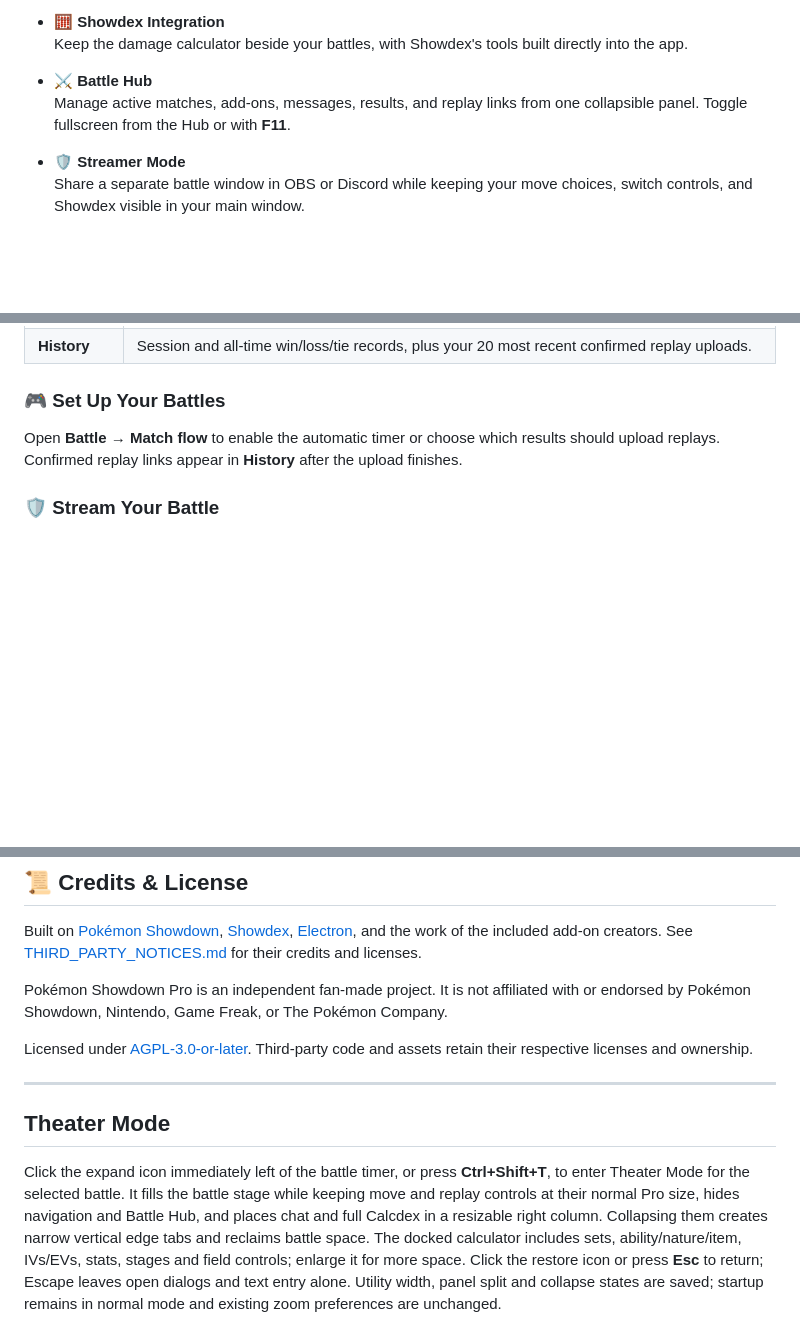
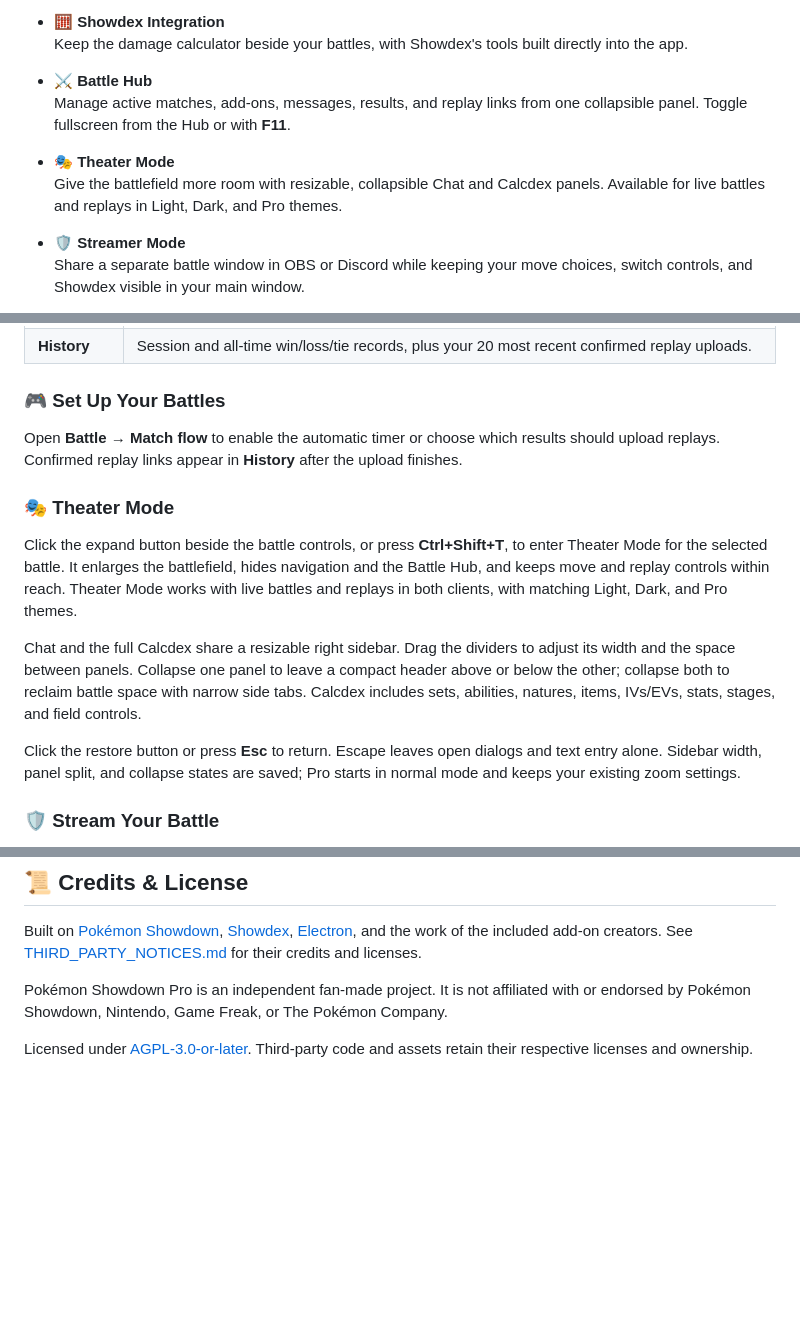
Before and after one commit to Ryukotsuki/PokemonShowdownPro, a Markdown page: README.md, 3 parts joined by grey strips. GitHub-like rendering; blank space fills up the shorter version.

```diff
--- a/README.md
+++ b/README.md
@@ -30,6 +30,9 @@
 
 - ⚔️ **Battle Hub**<br>
   Manage active matches, add-ons, messages, results, and replay links from one collapsible panel. Toggle fullscreen from the Hub or with **F11**.
+
+- 🎭 **Theater Mode**<br>
+  Give the battlefield more room with resizable, collapsible Chat and Calcdex panels. Available for live battles and replays in Light, Dark, and Pro themes.
 
 - 🛡️ **Streamer Mode**<br>
   Share a separate battle window in OBS or Discord while keeping your move choices, switch controls, and Showdex visible in your main window.
@@ -104,6 +107,14 @@ The **new client** and **Pro theme** are selected by default on a fresh setup. A
 ### 🎮 Set Up Your Battles
 
 Open **Battle → Match flow** to enable the automatic timer or choose which results should upload replays. Confirmed replay links appear in **History** after the upload finishes.
+
+### 🎭 Theater Mode
+
+Click the expand button beside the battle controls, or press **Ctrl+Shift+T**, to enter Theater Mode for the selected battle. It enlarges the battlefield, hides navigation and the Battle Hub, and keeps move and replay controls within reach. Theater Mode works with live battles and replays in both clients, with matching Light, Dark, and Pro themes.
+
+Chat and the full Calcdex share a resizable right sidebar. Drag the dividers to adjust its width and the space between panels. Collapse one panel to leave a compact header above or below the other; collapse both to reclaim battle space with narrow side tabs. Calcdex includes sets, abilities, natures, items, IVs/EVs, stats, stages, and field controls.
+
+Click the restore button or press **Esc** to return. Escape leaves open dialogs and text entry alone. Sidebar width, panel split, and collapse states are saved; Pro starts in normal mode and keeps your existing zoom settings.
 
 ### 🛡️ Stream Your Battle
 
@@ -273,9 +284,3 @@ Built on [Pokémon Showdown](https://github.com/smogon/pokemon-showdown-client),
 Pokémon Showdown Pro is an independent fan-made project. It is not affiliated with or endorsed by Pokémon Showdown, Nintendo, Game Freak, or The Pokémon Company.
 
 Licensed under [AGPL-3.0-or-later](LICENSE). Third-party code and assets retain their respective licenses and ownership.
-
----
-
-## Theater Mode
-
-Click the expand icon immediately left of the battle timer, or press **Ctrl+Shift+T**, to enter Theater Mode for the selected battle. It fills the battle stage while keeping move and replay controls at their normal Pro size, hides navigation and Battle Hub, and places chat and full Calcdex in a resizable right column. Collapsing them creates narrow vertical edge tabs and reclaims battle space. The docked calculator includes sets, ability/nature/item, IVs/EVs, stats, stages and field controls; enlarge it for more space. Click the restore icon or press **Esc** to return; Escape leaves open dialogs and text entry alone. Utility width, panel split and collapse states are saved; startup remains in normal mode and existing zoom preferences are unchanged.
```
